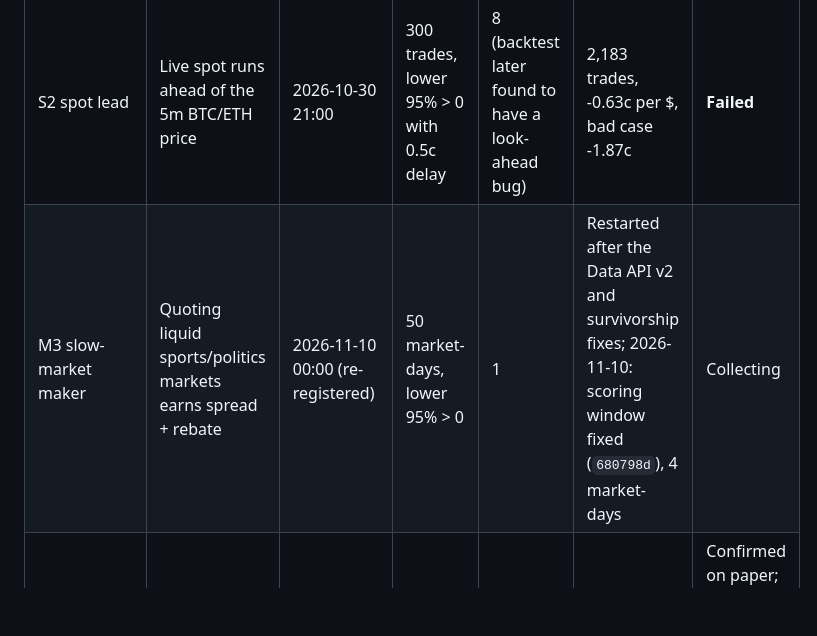
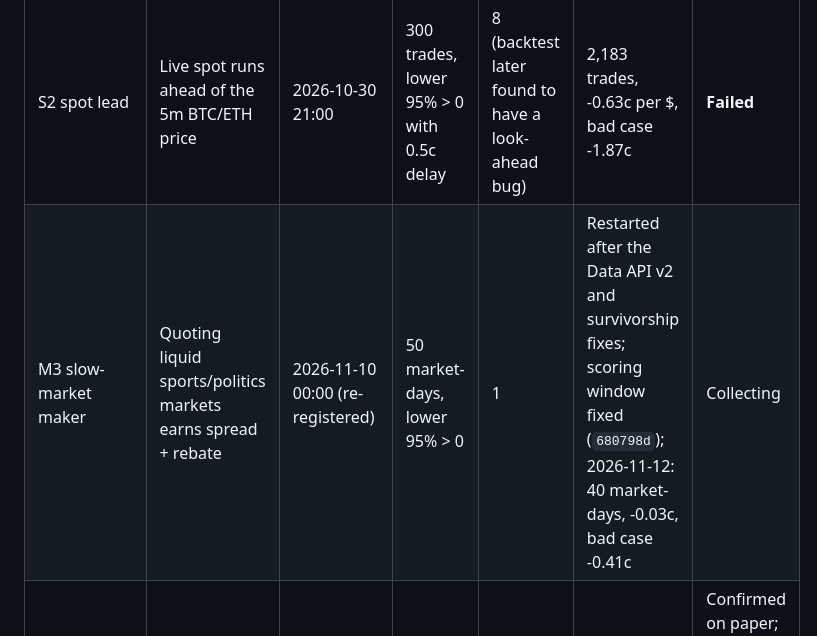
Before and after one commit to Phaviwylera/Polymarketbot, a Markdown page: ops/experiments.md, the part around the change. Drawn GitHub-style; blank space fills up the shorter version.

```diff
--- a/ops/experiments.md
+++ b/ops/experiments.md
@@ -6,7 +6,7 @@ One row per pre-registered test. The verdict is filled in only when the test rea
 | Lane | Hypothesis | Registered (UTC) | Pass rule | Variants tried | Status 2026-11-09 | Verdict |
 |---|---|---|---|---|---|---|
 | S2 spot lead | Live spot runs ahead of the 5m BTC/ETH price | 2026-10-30 21:00 | 300 trades, lower 95% > 0 with 0.5c delay | 8 (backtest later found to have a look-ahead bug) | 2,183 trades, -0.63c per $, bad case -1.87c | **Failed** |
-| M3 slow-market maker | Quoting liquid sports/politics markets earns spread + rebate | 2026-11-10 00:00 (re-registered) | 50 market-days, lower 95% > 0 | 1 | Restarted after the Data API v2 and survivorship fixes; 2026-11-10: scoring window fixed (`680798d`), 4 market-days | Collecting |
+| M3 slow-market maker | Quoting liquid sports/politics markets earns spread + rebate | 2026-11-10 00:00 (re-registered) | 50 market-days, lower 95% > 0 | 1 | Restarted after the Data API v2 and survivorship fixes; scoring window fixed (`680798d`); 2026-11-12: 40 market-days, -0.03c, bad case -0.41c | Collecting |
 | K1 Polymarket vs Kalshi | The two venues' 15m BTC/ETH prices sometimes sum to < $1 | 2026-10-26 | lower 95% > 0 | 1 | 1,118 rounds, bad case +0.08c (just turned positive) | Confirmed on paper; venues disagree on ~1.7% of outcomes; Kalshi not usable from India |
 | R1 pair replica | GoodFallen's buy-both-sides pattern | 2026-10-26 | lower 95% > 0 | 2 | about -25c per $ | **Failed** |
 | M1 slow maker (crypto) | Joining the best bid on both sides | 2026-10-25 | lower 95% > 0 | 5 | about -10c per $ | **Failed** |
```
Also changed, not shown: ops/evolution-log.md (+31 -0 lines).
